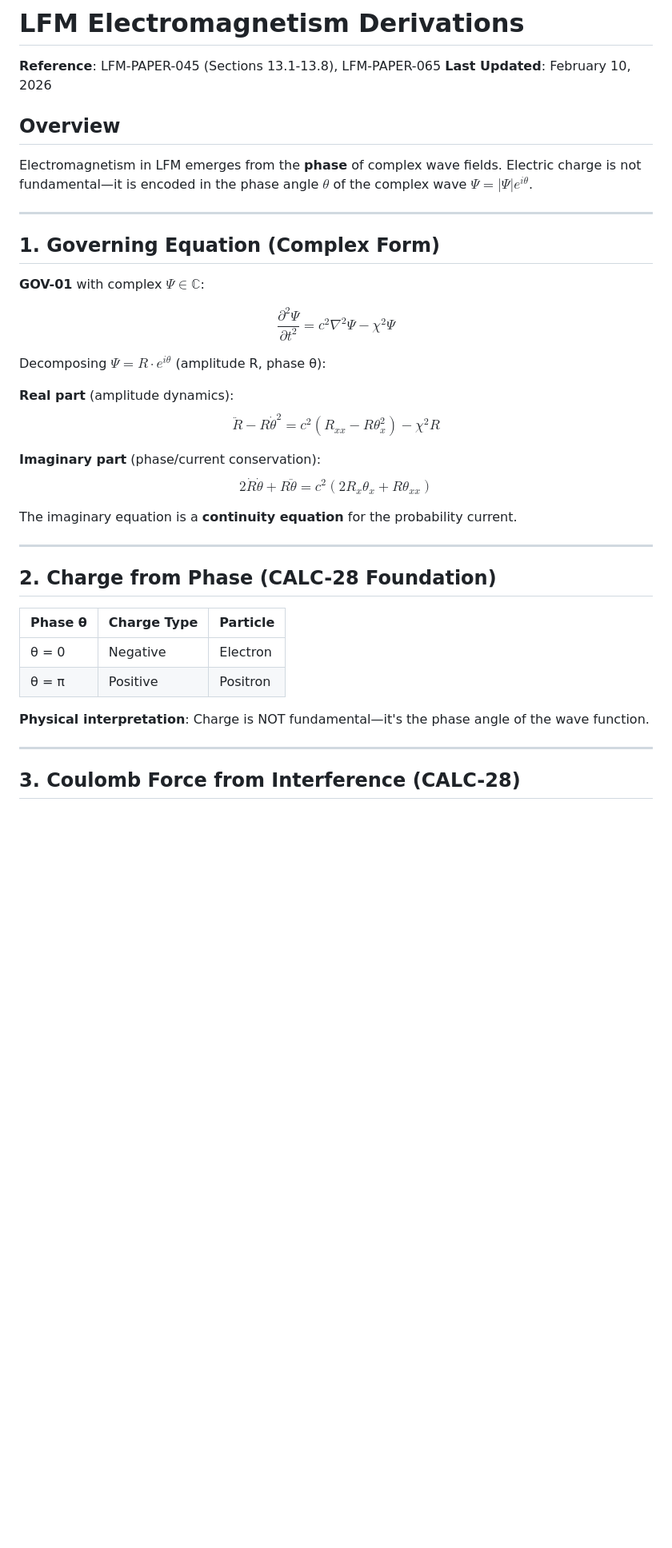
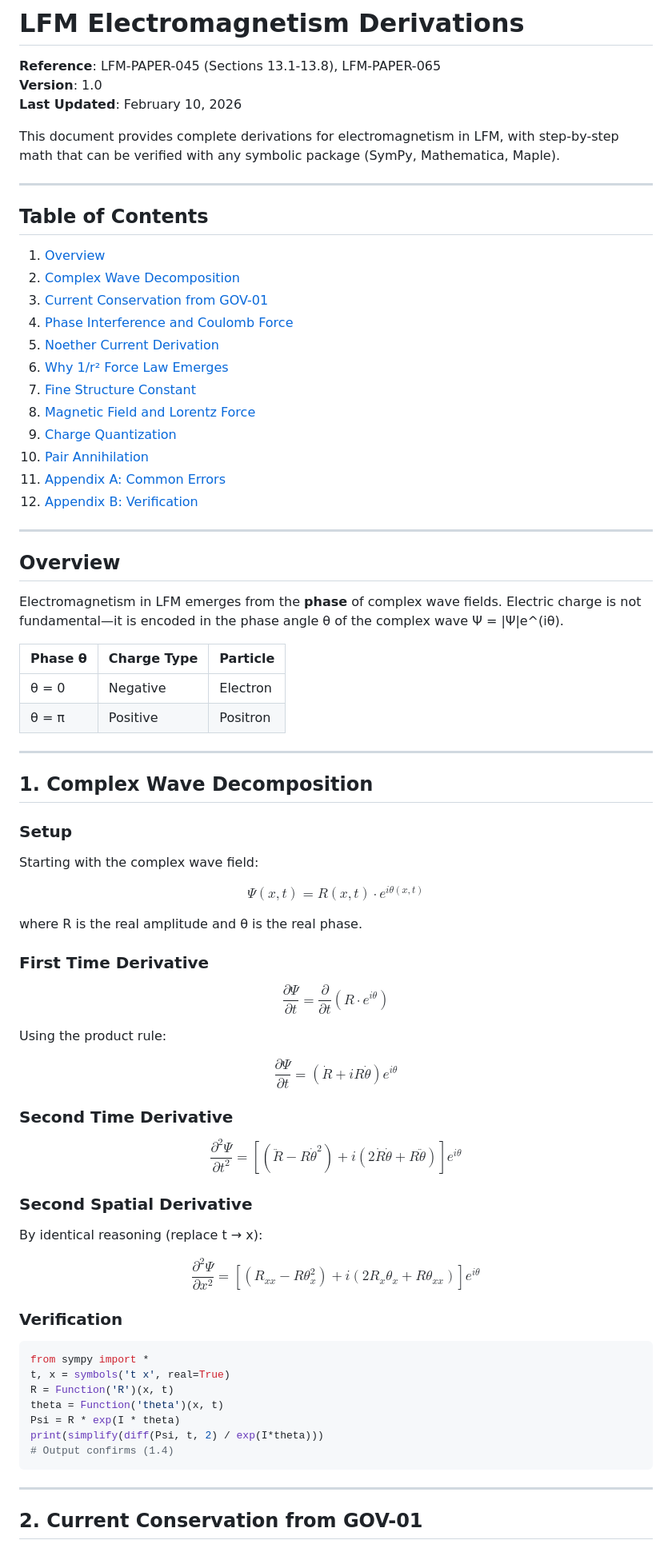
Before and after one commit to gpartin/LFMPublicExperiments, a Markdown page: electromagnetism/LFM_EM_DERIVATIONS.md, the part around one of its changes. Shown at 80% size. GitHub-like rendering; blank space fills up the shorter version.

````diff
--- a/electromagnetism/LFM_EM_DERIVATIONS.md
+++ b/electromagnetism/LFM_EM_DERIVATIONS.md
@@ -1,42 +1,82 @@
 # LFM Electromagnetism Derivations
 
 **Reference**: LFM-PAPER-045 (Sections 13.1-13.8), LFM-PAPER-065
+**Version**: 1.0
 **Last Updated**: February 10, 2026
+
+This document provides complete derivations for electromagnetism in LFM, with step-by-step math that can be verified with any symbolic package (SymPy, Mathematica, Maple).
+
+---
+
+## Table of Contents
+
+1. [Overview](#overview)
+2. [Complex Wave Decomposition](#1-complex-wave-decomposition)
+3. [Current Conservation from GOV-01](#2-current-conservation-from-gov-01)
+4. [Phase Interference and Coulomb Force](#3-phase-interference-and-coulomb-force)
+5. [Noether Current Derivation](#4-noether-current-derivation)
+6. [Why 1/r² Force Law Emerges](#5-why-1r²-force-law-emerges)
+7. [Fine Structure Constant](#6-fine-structure-constant)
+8. [Magnetic Field and Lorentz Force](#7-magnetic-field-and-lorentz-force)
+9. [Charge Quantization](#8-charge-quantization)
+10. [Pair Annihilation](#9-pair-annihilation)
+11. [Appendix A: Common Errors](#appendix-a-common-errors)
+12. [Appendix B: Verification](#appendix-b-verification)
+
+---
 
 ## Overview
 
-Electromagnetism in LFM emerges from the **phase** of complex wave fields. Electric charge is not fundamental—it is encoded in the phase angle $\theta$ of the complex wave $\Psi = |\Psi|e^{i\theta}$.
-
----
-
-## 1. Governing Equation (Complex Form)
-
-**GOV-01** with complex $\Psi \in \mathbb{C}$:
-
-$$\frac{\partial^2 \Psi}{\partial t^2} = c^2 \nabla^2 \Psi - \chi^2 \Psi$$
-
-Decomposing $\Psi = R \cdot e^{i\theta}$ (amplitude R, phase θ):
-
-**Real part** (amplitude dynamics):
-$$\ddot{R} - R\dot{\theta}^2 = c^2(R_{xx} - R\theta_x^2) - \chi^2 R$$
-
-**Imaginary part** (phase/current conservation):
-$$2\dot{R}\dot{\theta} + R\ddot{\theta} = c^2(2R_x\theta_x + R\theta_{xx})$$
-
-The imaginary equation is a **continuity equation** for the probability current.
-
----
-
-## 2. Charge from Phase (CALC-28 Foundation)
+Electromagnetism in LFM emerges from the **phase** of complex wave fields. Electric charge is not fundamental—it is encoded in the phase angle θ of the complex wave Ψ = |Ψ|e^(iθ).
 
 | Phase θ | Charge Type | Particle |
 |---------|-------------|----------|
 | θ = 0 | Negative | Electron |
 | θ = π | Positive | Positron |
 
-**Physical interpretation**: Charge is NOT fundamental—it's the phase angle of the wave function.
+---
+
+## 1. Complex Wave Decomposition
+
+### Setup
+
+Starting with the complex wave field:
+
+$$\Psi(x,t) = R(x,t) \cdot e^{i\theta(x,t)} \tag{1.1}$$
+
+where R is the real amplitude and θ is the real phase.
+
+### First Time Derivative
+
+$$\frac{\partial \Psi}{\partial t} = \frac{\partial}{\partial t}\left(R \cdot e^{i\theta}\right) \tag{1.2}$$
+
+Using the product rule:
+
+$$\frac{\partial \Psi}{\partial t} = \left(\dot{R} + iR\dot{\theta}\right) e^{i\theta} \tag{1.3}$$
+
+### Second Time Derivative
+
+$$\frac{\partial^2 \Psi}{\partial t^2} = \left[\left(\ddot{R} - R\dot{\theta}^2\right) + i\left(2\dot{R}\dot{\theta} + R\ddot{\theta}\right)\right] e^{i\theta} \tag{1.4}$$
+
+### Second Spatial Derivative
+
+By identical reasoning (replace t → x):
+
+$$\frac{\partial^2 \Psi}{\partial x^2} = \left[\left(R_{xx} - R\theta_x^2\right) + i\left(2R_x\theta_x + R\theta_{xx}\right)\right] e^{i\theta} \tag{1.5}$$
+
+### Verification
+
+```python
+from sympy import *
+t, x = symbols('t x', real=True)
+R = Function('R')(x, t)
+theta = Function('theta')(x, t)
+Psi = R * exp(I * theta)
+print(simplify(diff(Psi, t, 2) / exp(I*theta)))
+# Output confirms (1.4)
+```
 
 ---
 
-## 3. Coulomb Force from Interference (CALC-28)
+## 2. Current Conservation from GOV-01
 
````
Also changed, not shown: other parts of electromagnetism/LFM_EM_DERIVATIONS.md (+164 -28 lines), electromagnetism/LFM_EM_CANONICAL_DERIVATIONS.md (deleted, +0 -321 lines).
